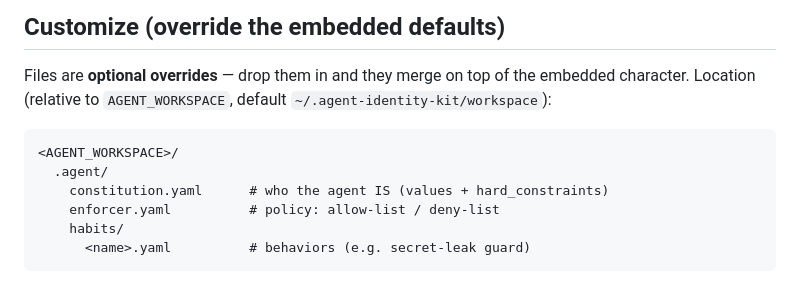
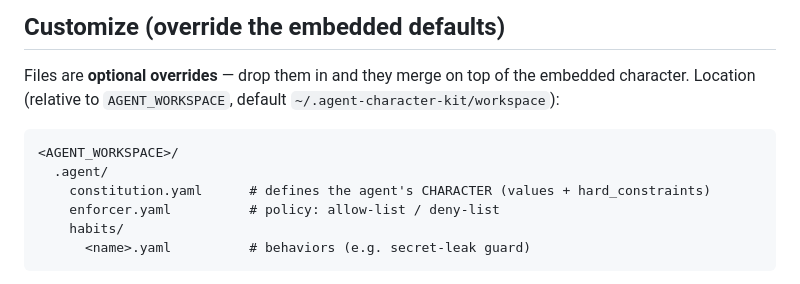
Before and after one commit to drdeeks/agent-character-kit, a Markdown page: AGENTS.md, the part around the change. Rendered like a GitHub page.

Commit message:
docs: fix last identity leftovers (workspace path + constitution label)
AGENTS.md Customize section: default AGENT_WORKSPACE path
~/.agent-identity-kit/workspace -> ~/.agent-character-kit/workspace
(daemon already used agent-character-kit); constitution.yaml comment
'who the agent IS' -> 'defines the agent's CHARACTER'.

Repos now consistent with the character (not identity) rebrand at
doc + code level. Suite green (character.test.js 6/6, test_plugin.py
ALL PASS). Full .git tarball = agent-character-kit.full.tar.gz.

````diff
--- a/AGENTS.md
+++ b/AGENTS.md
@@ -169,12 +169,12 @@ python3 python/hermes_plugin/test_plugin.py          # ALL PASS expected
 
 Files are **optional overrides** — drop them in and they merge on top of the
 embedded character. Location (relative to `AGENT_WORKSPACE`, default
-`~/.agent-identity-kit/workspace`):
+`~/.agent-character-kit/workspace`):
 
 ```
 <AGENT_WORKSPACE>/
   .agent/
-    constitution.yaml      # who the agent IS (values + hard_constraints)
+    constitution.yaml      # defines the agent's CHARACTER (values + hard_constraints)
     enforcer.yaml          # policy: allow-list / deny-list
     habits/
       <name>.yaml          # behaviors (e.g. secret-leak guard)
````
